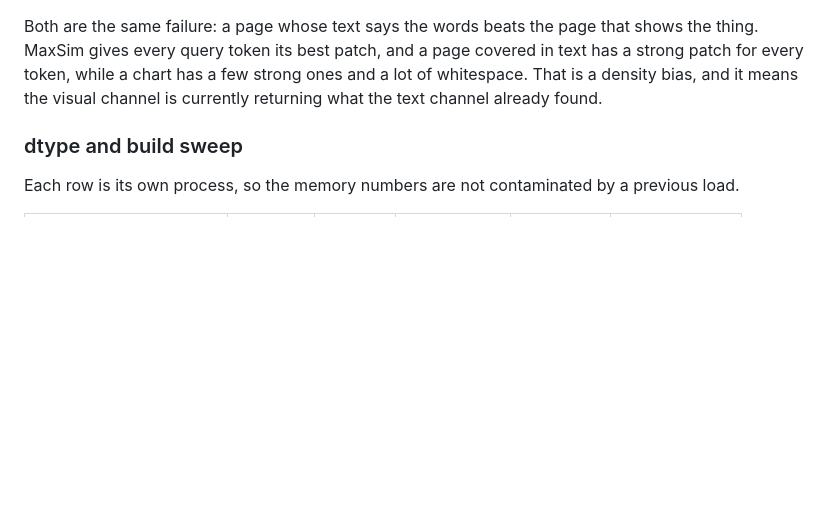
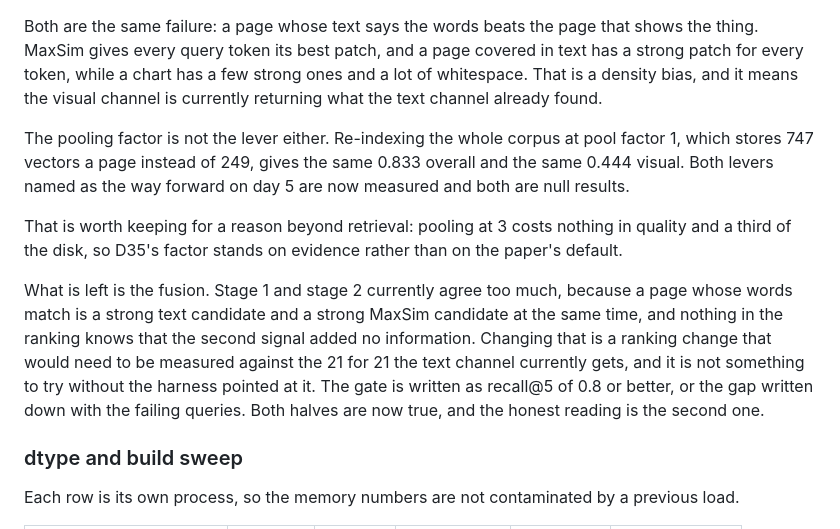
Before and after one commit to leandervdiepen/local-file-rag, a Markdown page: docs/STATUS.md, the part around the change. Drawn GitHub-style; blank space fills up the shorter version.

Commit message:
docs: pooling is not the lever either, and that is worth keeping
Re-indexing the whole corpus at pool factor 1, which stores 747 vectors a page
instead of 249, gives the same 0.833 overall and the same 0.444 visual as
pool factor 3. Both levers named on day 5 as the way forward are now measured
and both are null results.

The negative result pays for itself elsewhere: pooling at 3 costs nothing in
quality and two thirds of the disk, so D35's factor now stands on evidence
rather than on the paper's default.

What is left is the fusion. A page whose words match is a strong text
candidate and a strong MaxSim candidate at once, and nothing in the ranking
knows the second signal added no information. That is a real change and it
would have to be measured against the 21 for 21 the text channel gets today.

```diff
--- a/docs/STATUS.md
+++ b/docs/STATUS.md
@@ -199,6 +199,17 @@ Both are the same failure: a page whose text says the words beats the page that
 MaxSim gives every query token its best patch, and a page covered in text has a strong patch for every token, while a chart has a few strong ones and a lot of whitespace.
 That is a density bias, and it means the visual channel is currently returning what the text channel already found.
 
+The pooling factor is not the lever either.
+Re-indexing the whole corpus at pool factor 1, which stores 747 vectors a page instead of 249, gives the same 0.833 overall and the same 0.444 visual.
+Both levers named as the way forward on day 5 are now measured and both are null results.
+
+That is worth keeping for a reason beyond retrieval: pooling at 3 costs nothing in quality and a third of the disk, so D35's factor stands on evidence rather than on the paper's default.
+
+What is left is the fusion.
+Stage 1 and stage 2 currently agree too much, because a page whose words match is a strong text candidate and a strong MaxSim candidate at the same time, and nothing in the ranking knows that the second signal added no information.
+Changing that is a ranking change that would need to be measured against the 21 for 21 the text channel currently gets, and it is not something to try without the harness pointed at it.
+The gate is written as recall@5 of 0.8 or better, or the gap written down with the failing queries. Both halves are now true, and the honest reading is the second one.
+
 ### dtype and build sweep
 
 Each row is its own process, so the memory numbers are not contaminated by a previous load.
```
